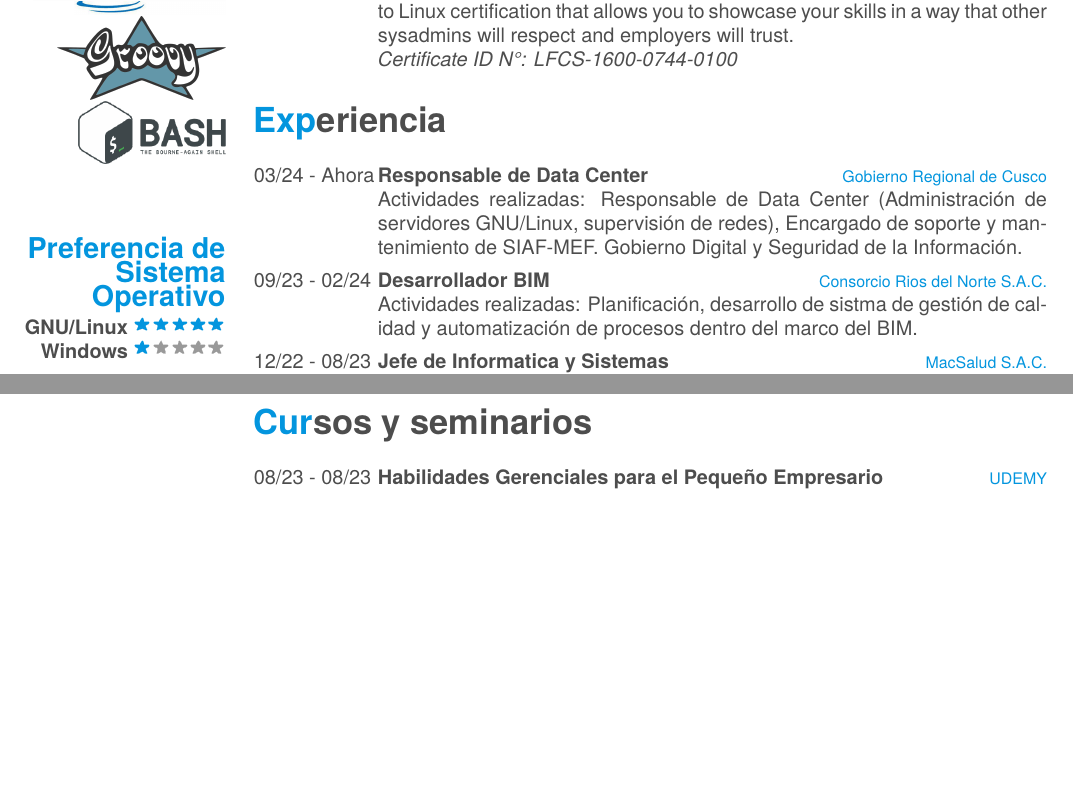
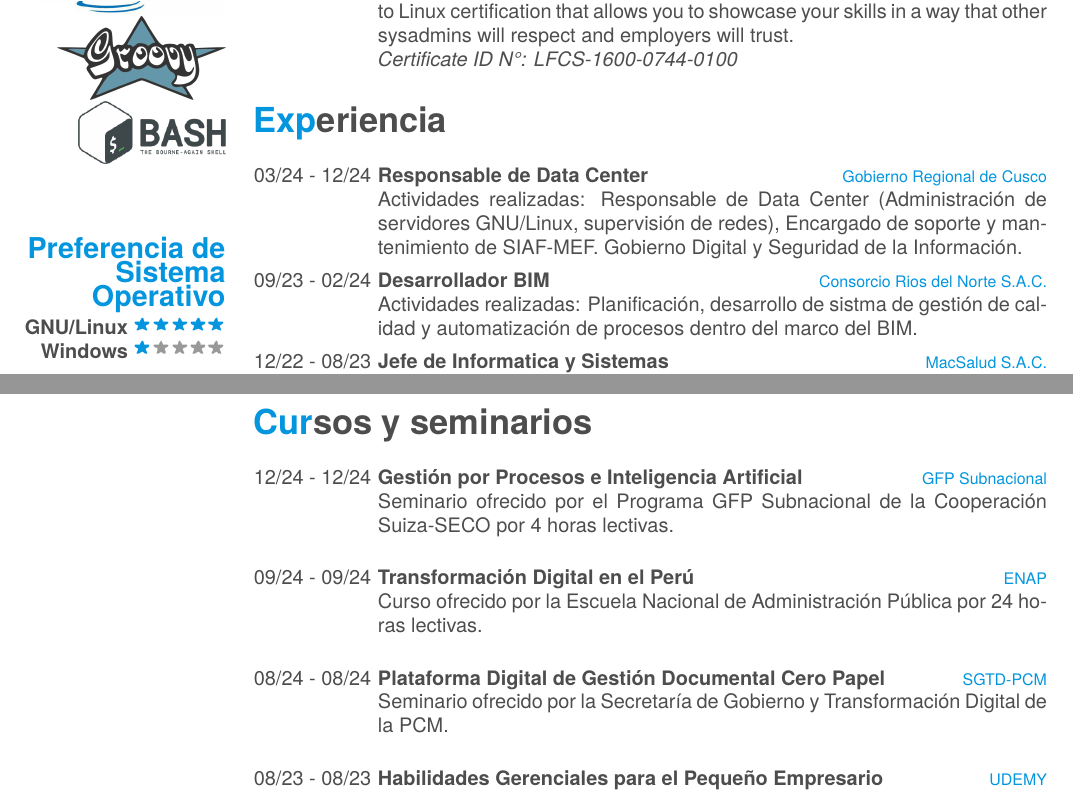
Before and after one commit to alexove/cv, a LaTeX CV (cv.tex): two parts of pages 2 and 4 of 6, joined at a grey line, cut so that both start at the same text, the shorter picture padded with empty space. Compiled offline with XeLaTeX; a missing font is replaced by an installed copy or a similar font.

Commit message:
Actualizaci{on

```diff
--- a/cv.tex
+++ b/cv.tex
@@ -185,7 +185,7 @@ deseos de progreso continuo.}
 \section{Experiencia}
 \begin{entrylist}
     \entry
-    {03/24 - Ahora}
+    {03/24 - 12/24}
     {Responsable de Data Center}
     {Gobierno Regional de Cusco}
     {Actividades realizadas: Responsable de Data Center (Administraci\'on de servidores GNU/Linux, supervisi\'on
@@ -312,6 +312,21 @@ deseos de progreso continuo.}
 \newpage
 \section{Cursos y seminarios}
 \begin{entrylist}
+    \entry
+    {12/24 - 12/24}
+    {Gestión por Procesos e Inteligencia Artificial}
+    {GFP Subnacional}
+    {Seminario ofrecido por el Programa GFP Subnacional de la Cooperación Suiza-SECO por 4 horas lectivas.\\}
+    \entry
+    {09/24 - 09/24}
+    {Transformación Digital en el Perú}
+    {ENAP}
+    {Curso ofrecido por la Escuela Nacional de Administración Pública por 24 horas lectivas.\\}
+    \entry
+    {08/24 - 08/24}
+    {Plataforma Digital de Gestión Documental Cero Papel}
+    {SGTD-PCM}
+    {Seminario ofrecido por la Secretaría de Gobierno y Transformación Digital de la PCM.\\}
     \entry
     {08/23 - 08/23}
     {Habilidades Gerenciales para el Pequeño Empresario}
```
Also changed, not shown: cv.pdf.
